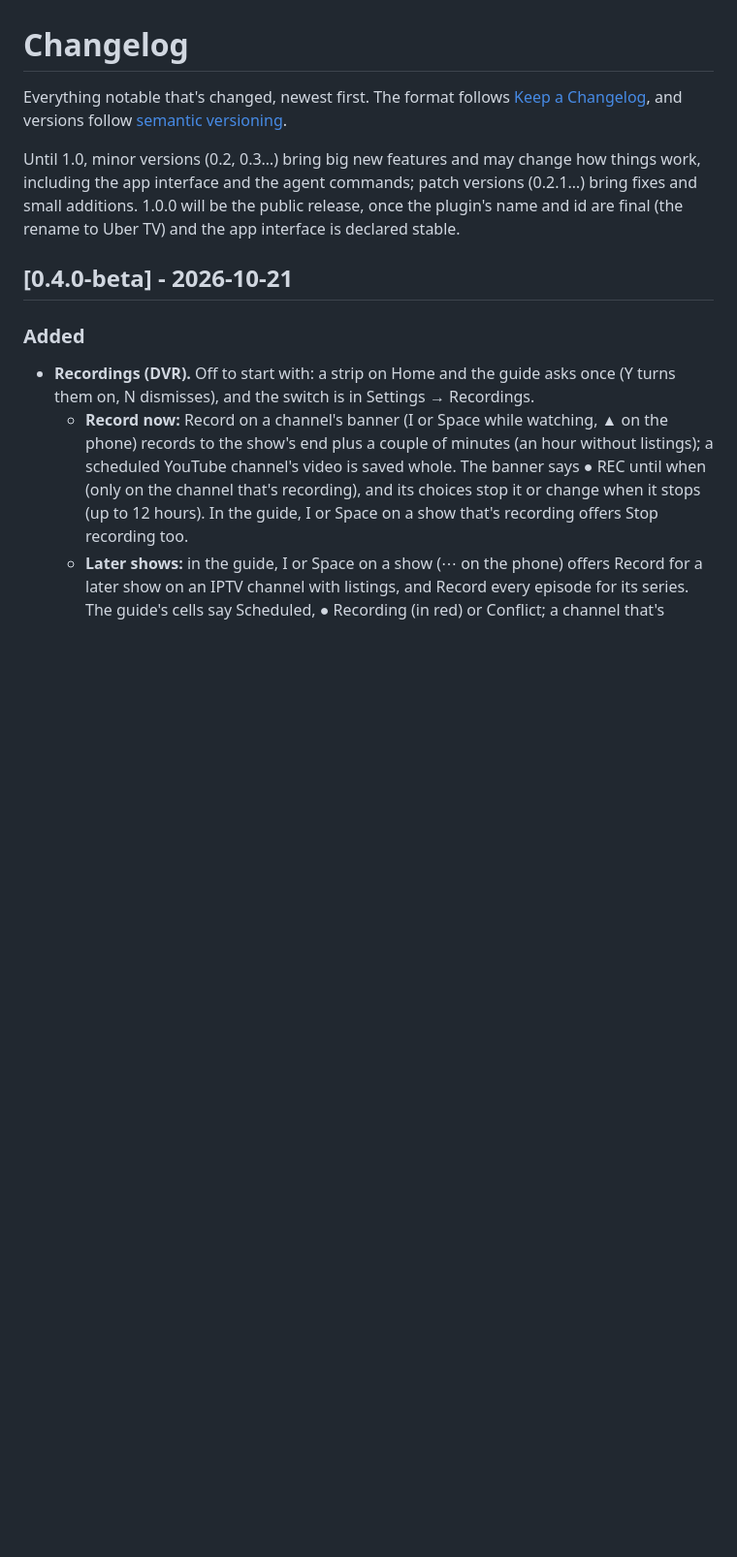
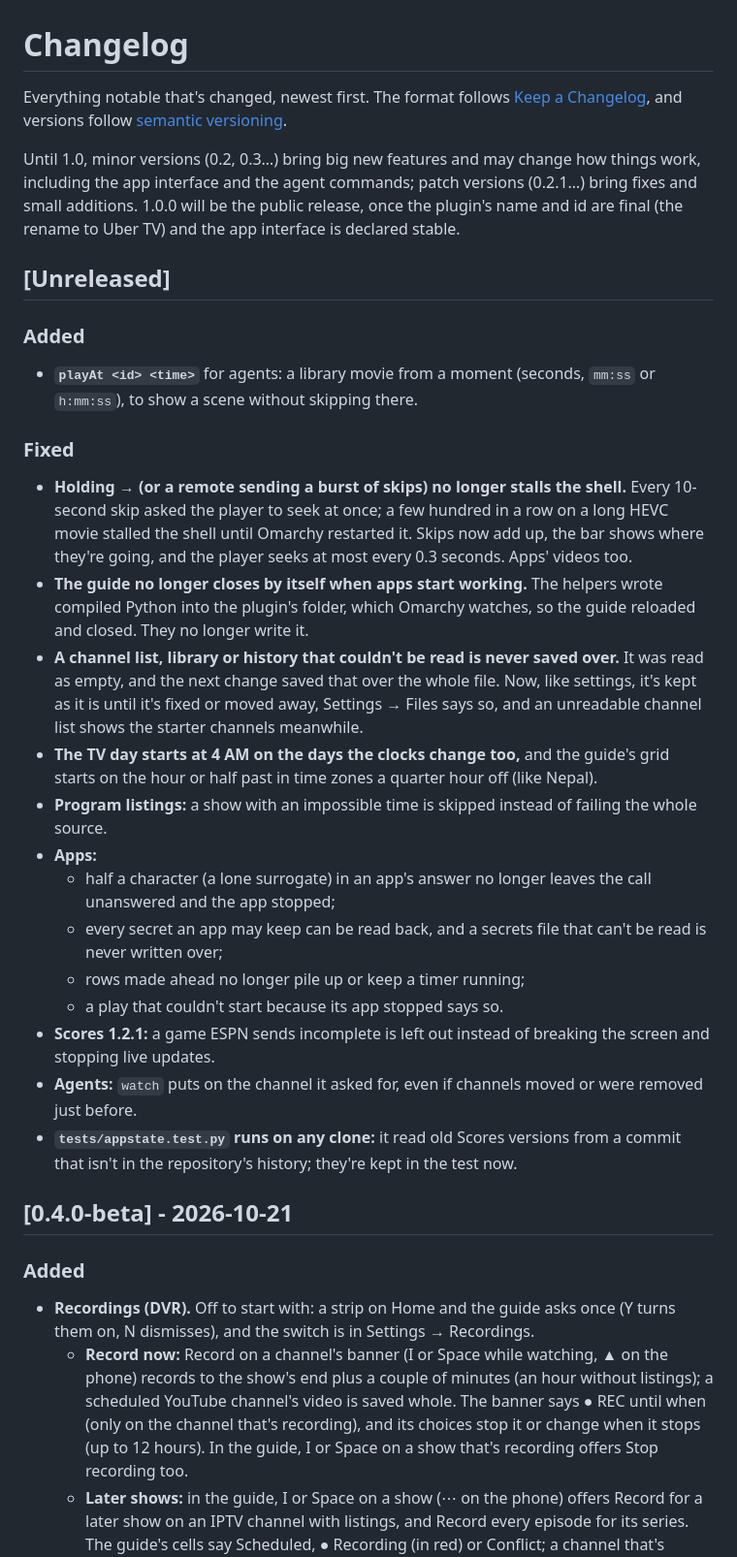
Before and after one commit to CG-8663/uber-tv, a Markdown page: CHANGELOG.md, the part around the change. Shown at 97% size. Drawn GitHub-style; blank space fills up the shorter version.

Commit message:
Changelog and test list for these fixes
Co-Authored-By: Claude Opus 5.5 <noreply@anthropic.com>

```diff
--- a/CHANGELOG.md
+++ b/CHANGELOG.md
@@ -9,6 +9,28 @@ how things work, including the app interface and the agent commands; patch
 versions (0.2.1…) bring fixes and small additions. 1.0.0 will be the public release, once the plugin's name
 and id are final (the rename to Uber TV) and the app interface is declared
 stable.
+
+## [Unreleased]
+
+### Added
+
+- **`playAt <id> <time>`** for agents: a library movie from a moment (seconds, `mm:ss` or `h:mm:ss`), to show a scene without skipping there.
+
+### Fixed
+
+- **Holding → (or a remote sending a burst of skips) no longer stalls the shell.** Every 10-second skip asked the player to seek at once; a few hundred in a row on a long HEVC movie stalled the shell until Omarchy restarted it. Skips now add up, the bar shows where they're going, and the player seeks at most every 0.3 seconds. Apps' videos too.
+- **The guide no longer closes by itself when apps start working.** The helpers wrote compiled Python into the plugin's folder, which Omarchy watches, so the guide reloaded and closed. They no longer write it.
+- **A channel list, library or history that couldn't be read is never saved over.** It was read as empty, and the next change saved that over the whole file. Now, like settings, it's kept as it is until it's fixed or moved away, Settings → Files says so, and an unreadable channel list shows the starter channels meanwhile.
+- **The TV day starts at 4 AM on the days the clocks change too,** and the guide's grid starts on the hour or half past in time zones a quarter hour off (like Nepal).
+- **Program listings:** a show with an impossible time is skipped instead of failing the whole source.
+- **Apps:**
+  - half a character (a lone surrogate) in an app's answer no longer leaves the call unanswered and the app stopped;
+  - every secret an app may keep can be read back, and a secrets file that can't be read is never written over;
+  - rows made ahead no longer pile up or keep a timer running;
+  - a play that couldn't start because its app stopped says so.
+- **Scores 1.2.1:** a game ESPN sends incomplete is left out instead of breaking the screen and stopping live updates.
+- **Agents:** `watch` puts on the channel it asked for, even if channels moved or were removed just before.
+- **`tests/appstate.test.py` runs on any clone:** it read old Scores versions from a commit that isn't in the repository's history; they're kept in the test now.
 
 ## [0.4.0-beta] - 2026-10-21
 
```
Also changed, not shown: CONTRIBUTING.md (+5 -0 lines).
